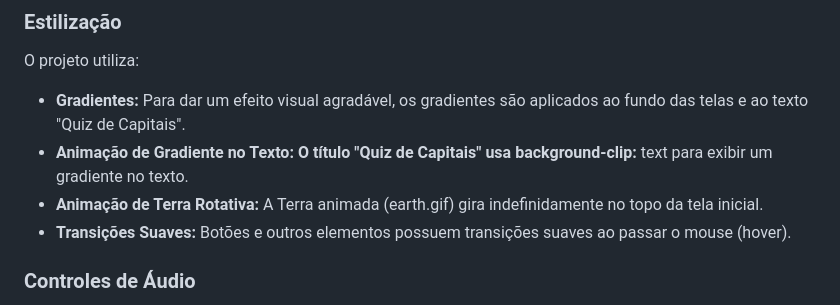
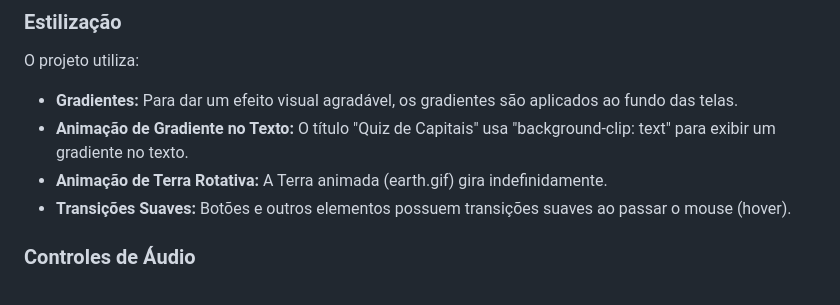
Before and after one commit to Andrade-Leticia/Quiz-Capitais, a Markdown page: README.md, the part around the change. Rendered like a GitHub page.

```diff
--- a/README.md
+++ b/README.md
@@ -42,9 +42,9 @@ Este projeto é um jogo de quiz interativo sobre capitais do mundo, desenvolvido
 
 O projeto utiliza:
 
-- **Gradientes:** Para dar um efeito visual agradável, os gradientes são aplicados ao fundo das telas e ao texto "Quiz de Capitais".
-- **Animação de Gradiente no Texto: O título "Quiz de Capitais" usa background-clip:** text para exibir um gradiente no texto.
-- **Animação de Terra Rotativa:** A Terra animada (earth.gif) gira indefinidamente no topo da tela inicial.
+- **Gradientes:** Para dar um efeito visual agradável, os gradientes são aplicados ao fundo das telas.
+- **Animação de Gradiente no Texto:** O título "Quiz de Capitais" usa "background-clip: text" para exibir um gradiente no texto.
+- **Animação de Terra Rotativa:** A Terra animada (earth.gif) gira indefinidamente.
 - **Transições Suaves:** Botões e outros elementos possuem transições suaves ao passar o mouse (hover).
 
 ### Controles de Áudio
```
